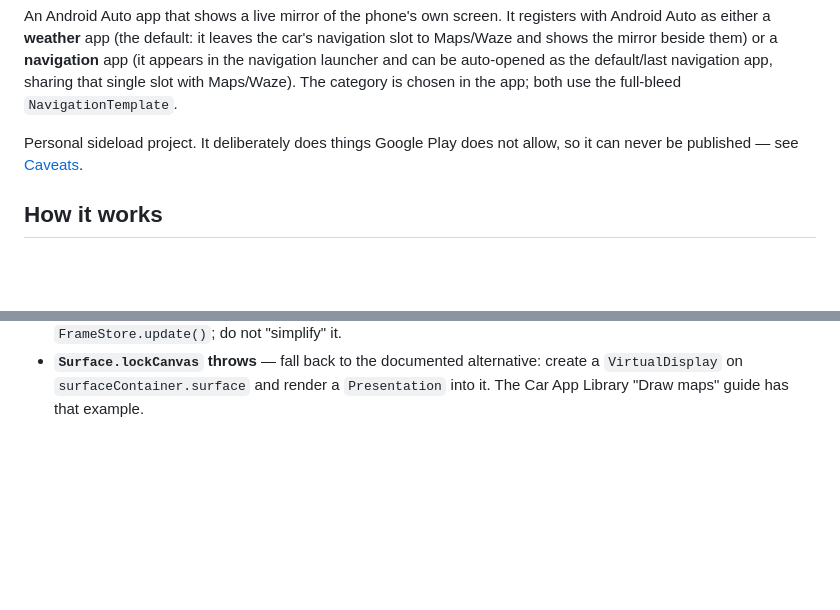
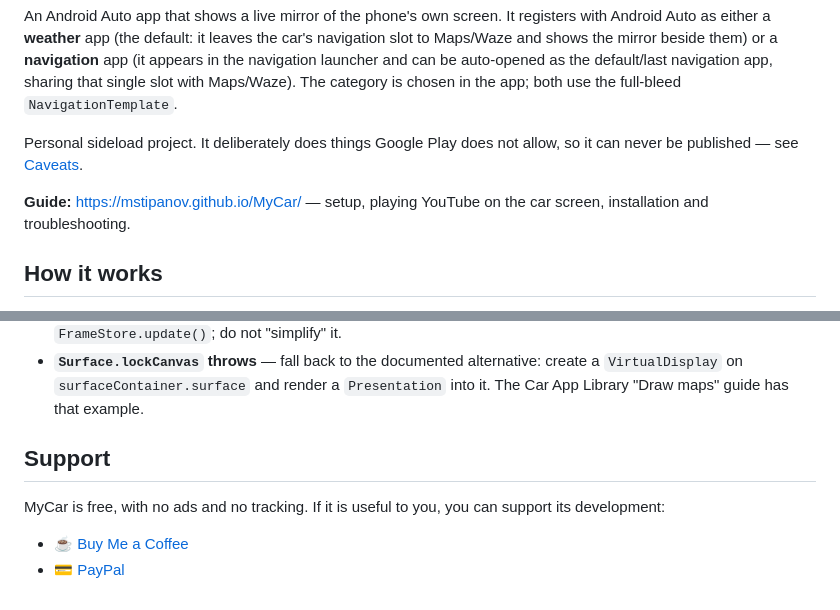
Before and after one commit to mstipanov/MyCar, a Markdown page: README.md, 2 parts joined by grey strips. Rendered like a GitHub page; blank space fills up the shorter version.

Commit message:
Link the published guide and add a support section to the README

```diff
--- a/README.md
+++ b/README.md
@@ -11,6 +11,9 @@ The category is chosen in the app; both use the full-bleed `NavigationTemplate`.
 
 Personal sideload project. It deliberately does things Google Play does not allow, so it can
 never be published — see [Caveats](#caveats).
+
+**Guide:** <https://mstipanov.github.io/MyCar/> — setup, playing YouTube on the car screen,
+installation and troubleshooting.
 
 ## How it works
 
@@ -303,3 +306,10 @@ The DHU also has an instrument cluster mode (Ctrl+K) if you want to see the clus
 * **`Surface.lockCanvas` throws** — fall back to the documented alternative: create a
   `VirtualDisplay` on `surfaceContainer.surface` and render a `Presentation` into it. The
   Car App Library "Draw maps" guide has that example.
+
+## Support
+
+MyCar is free, with no ads and no tracking. If it is useful to you, you can support its development:
+
+- ☕ [Buy Me a Coffee](https://buymeacoffee.com/mstipanov)
+- 💳 [PayPal](https://paypal.me/mstipanov)
```
